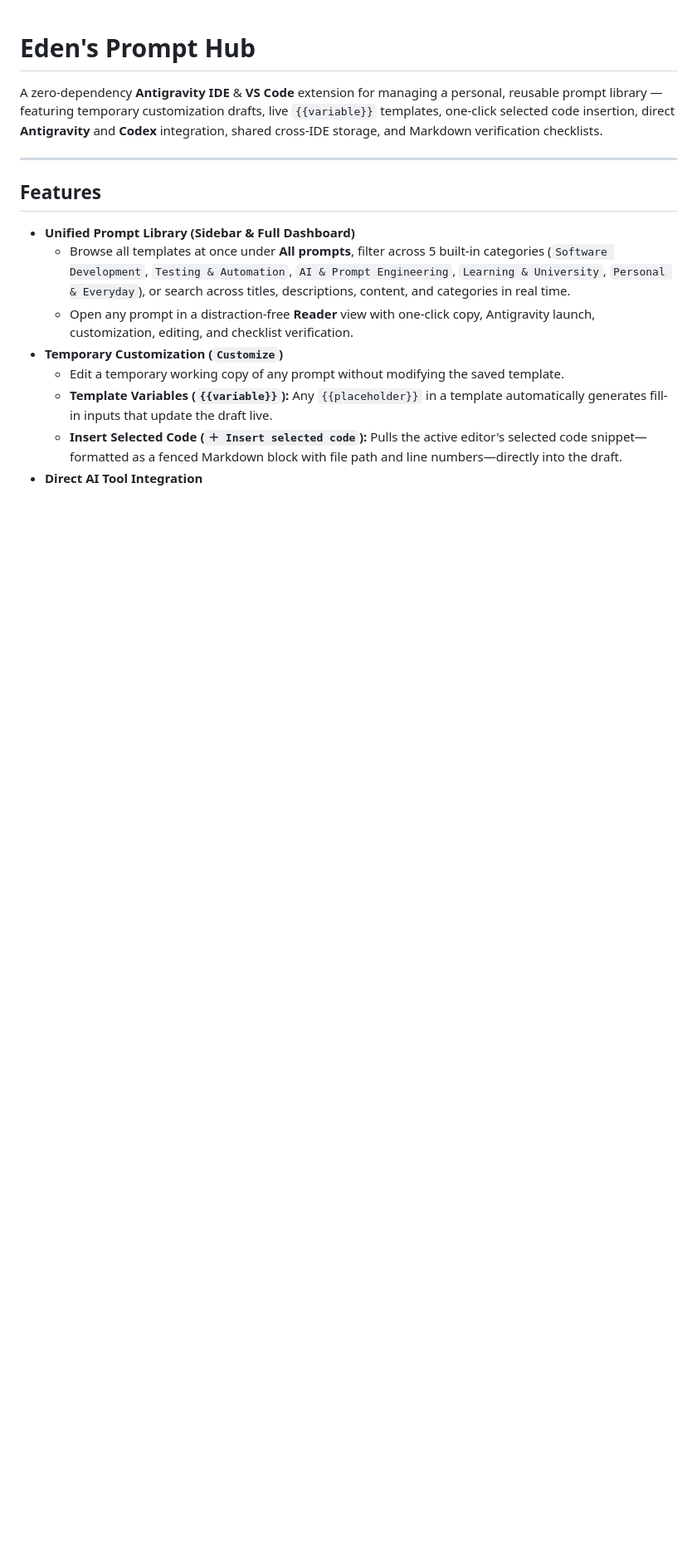
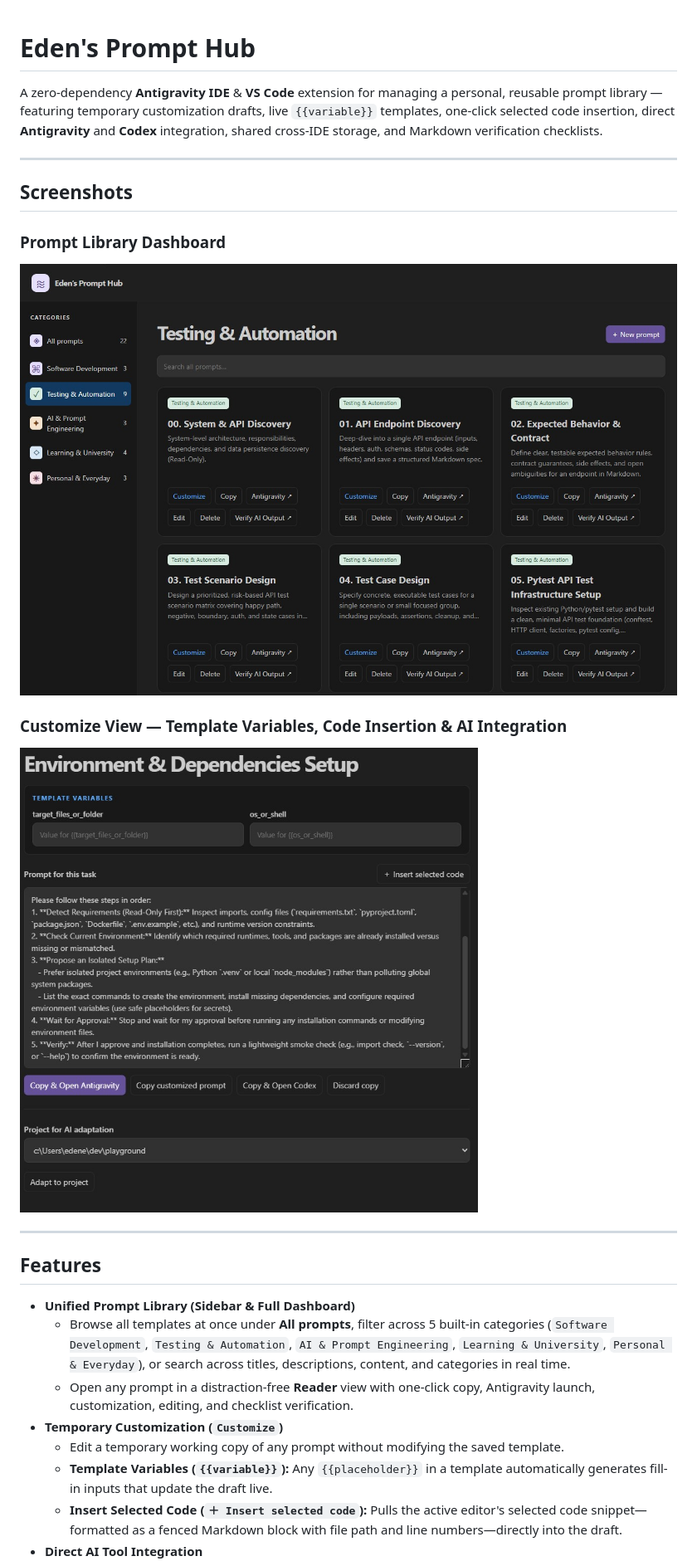
Before and after one commit to EdenEitan/My-AI-DevDesk, a Markdown page: README.md, the part around the change. Shown at 83% size. GitHub-like rendering; pictures changed too: docs/screenshots/customize.jpg (added), docs/screenshots/dashboard.jpg (added); blank space fills up the shorter version.

Commit message:
docs: add dashboard and customize view screenshots to README

```diff
--- a/README.md
+++ b/README.md
@@ -1,6 +1,16 @@
 # Eden's Prompt Hub
 
 A zero-dependency **Antigravity IDE** & **VS Code** extension for managing a personal, reusable prompt library — featuring temporary customization drafts, live `{{variable}}` templates, one-click selected code insertion, direct **Antigravity** and **Codex** integration, shared cross-IDE storage, and Markdown verification checklists.
+
+---
+
+## Screenshots
+
+### Prompt Library Dashboard
+![Eden's Prompt Hub — Prompt Library Dashboard](docs/screenshots/dashboard.jpg)
+
+### Customize View — Template Variables, Code Insertion & AI Integration
+![Eden's Prompt Hub — Customize View with Template Variables](docs/screenshots/customize.jpg)
 
 ---
 
```
